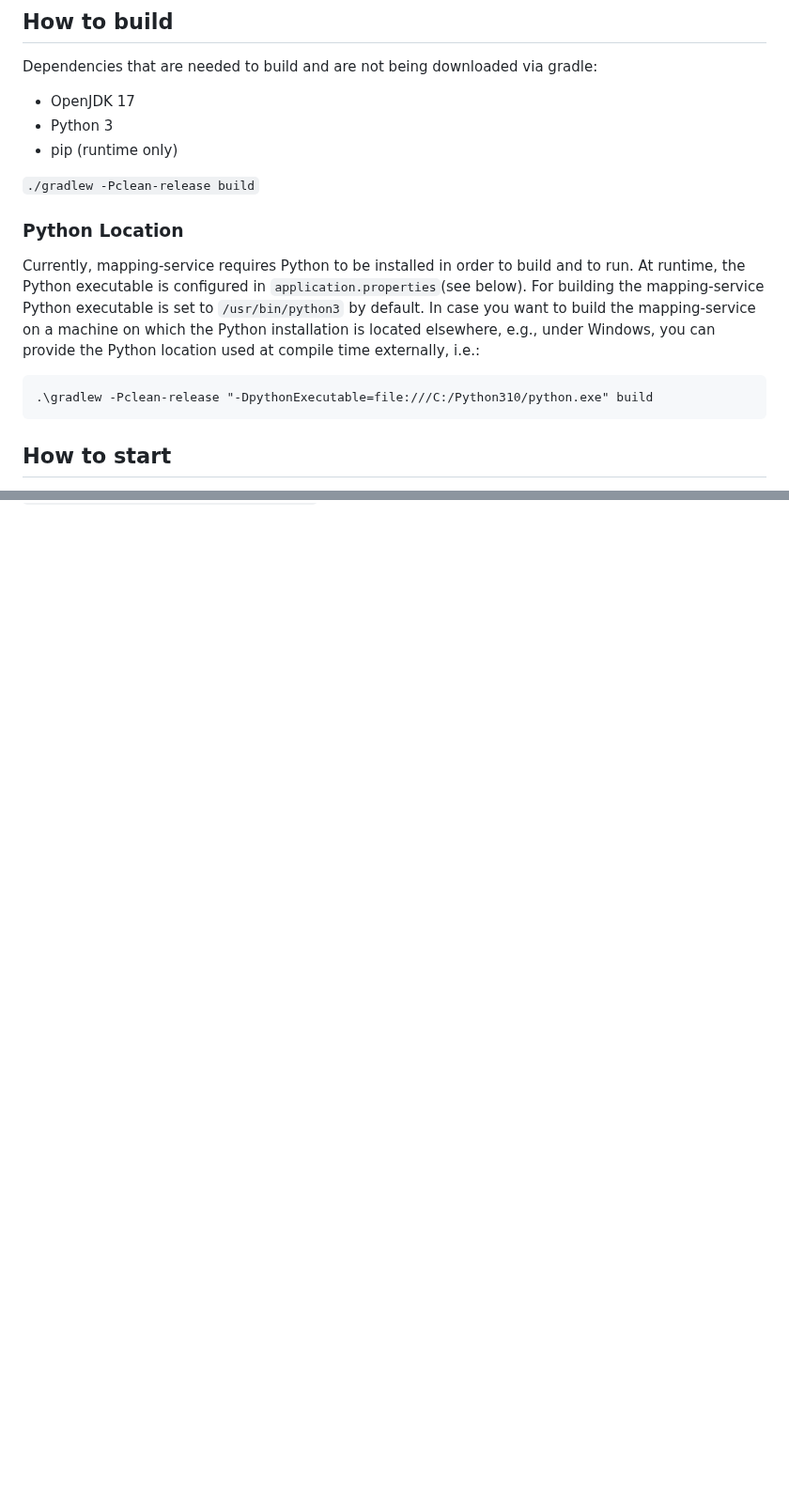
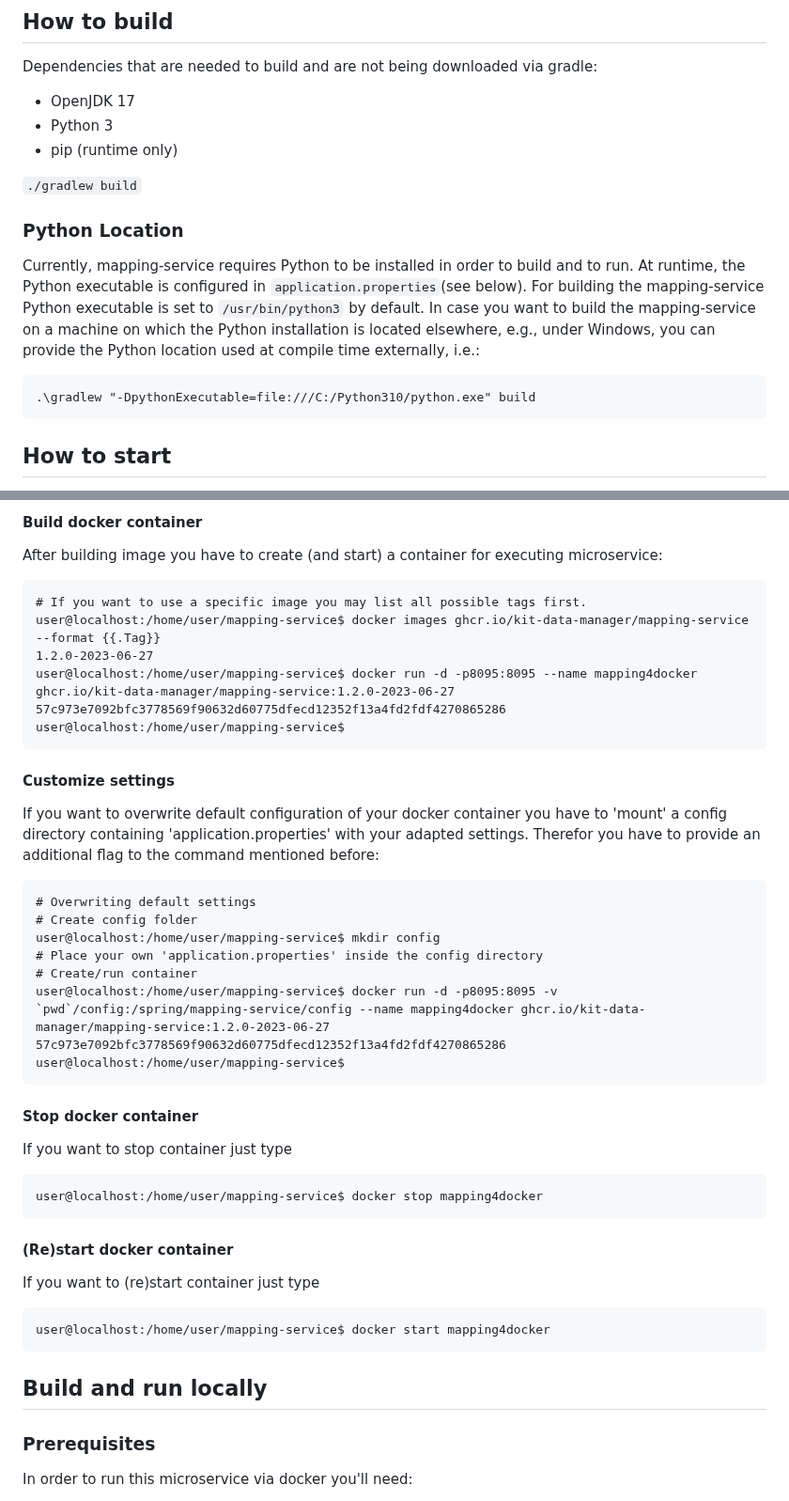
Before and after one commit to kit-data-manager/mapping-service, a Markdown page: README.md, 2 parts joined by grey strips. Shown at 94% size. Rendered like a GitHub page; blank space fills up the shorter version.

````diff
--- a/README.md
+++ b/README.md
@@ -20,7 +20,7 @@ Dependencies that are needed to build and are not being downloaded via gradle:
 - Python 3
 - pip (runtime only)
 
-`./gradlew -Pclean-release build`
+`./gradlew build`
 
 ### Python Location
 
@@ -30,7 +30,7 @@ the mapping-service on a machine on which the Python installation is located els
 used at compile time externally, i.e.:
 
 ```
-.\gradlew -Pclean-release "-DpythonExecutable=file:///C:/Python310/python.exe" build
+.\gradlew "-DpythonExecutable=file:///C:/Python310/python.exe" build
 ```
 
 ## How to start
@@ -76,0 +130,42 @@ and `spring.datasource.url`) in a separate folder from where you then call the m
+#### Build docker container
+After building image you have to create (and start) a container for executing microservice:
+```
+# If you want to use a specific image you may list all possible tags first.
+user@localhost:/home/user/mapping-service$ docker images ghcr.io/kit-data-manager/mapping-service --format {{.Tag}}
+1.2.0-2023-06-27
+user@localhost:/home/user/mapping-service$ docker run -d -p8095:8095 --name mapping4docker ghcr.io/kit-data-manager/mapping-service:1.2.0-2023-06-27
+57c973e7092bfc3778569f90632d60775dfecd12352f13a4fd2fdf4270865286
+user@localhost:/home/user/mapping-service$
+```
+
+#### Customize settings
+If you want to overwrite default configuration of your docker container you have to
+'mount' a config directory containing 'application.properties' with your adapted settings.
+Therefor you have to provide an additional flag to the command mentioned before:
+```
+# Overwriting default settings
+# Create config folder
+user@localhost:/home/user/mapping-service$ mkdir config
+# Place your own 'application.properties' inside the config directory
+# Create/run container
+user@localhost:/home/user/mapping-service$ docker run -d -p8095:8095 -v `pwd`/config:/spring/mapping-service/config --name mapping4docker ghcr.io/kit-data-manager/mapping-service:1.2.0-2023-06-27
+57c973e7092bfc3778569f90632d60775dfecd12352f13a4fd2fdf4270865286
+user@localhost:/home/user/mapping-service$
+```
+
+#### Stop docker container
+If you want to stop container just type
+```
+user@localhost:/home/user/mapping-service$ docker stop mapping4docker
+```
+
+#### (Re)start docker container
+If you want to (re)start container just type
+```
+user@localhost:/home/user/mapping-service$ docker start mapping4docker
+```
+
+## Build and run locally
+### Prerequisites
+In order to run this microservice via docker you'll need:
+
````
Also changed, not shown: other parts of README.md (+91 -0 lines).
